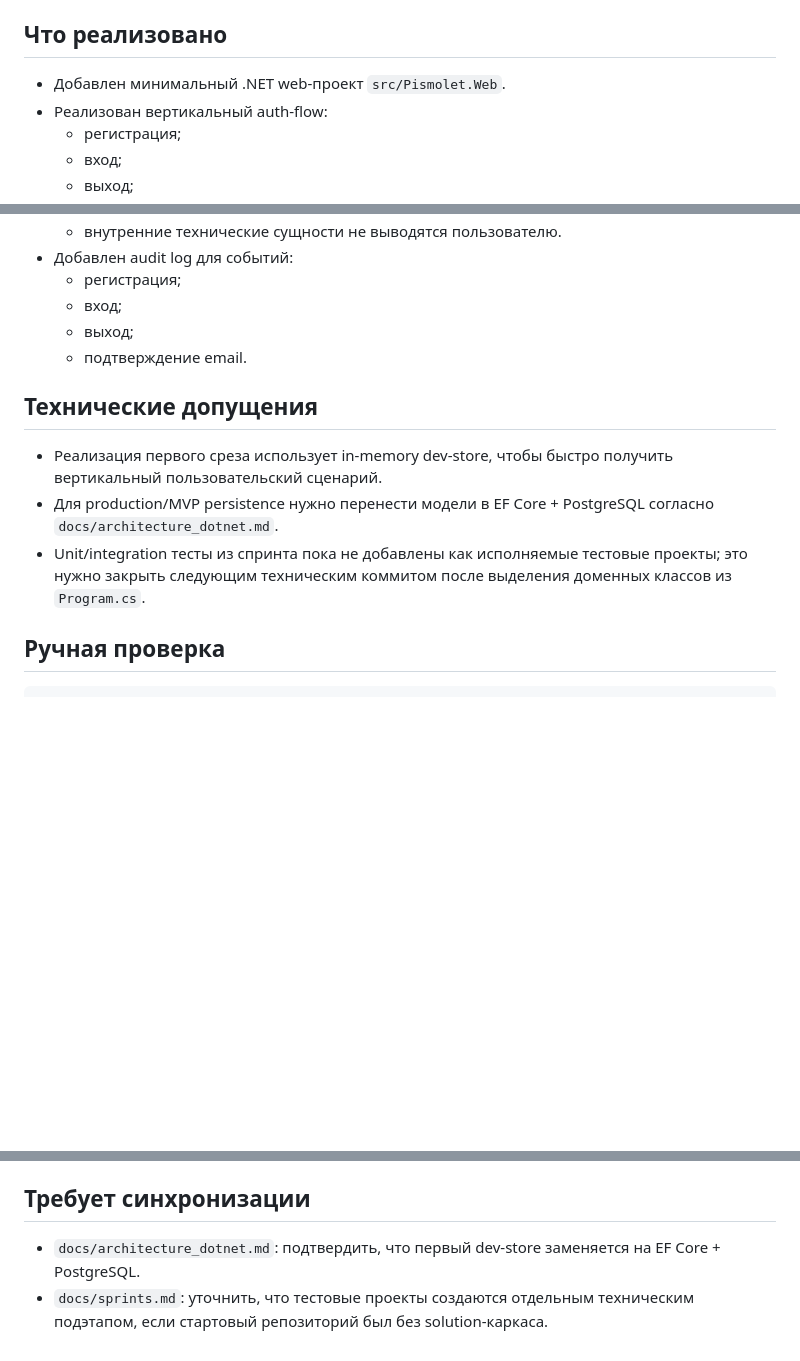
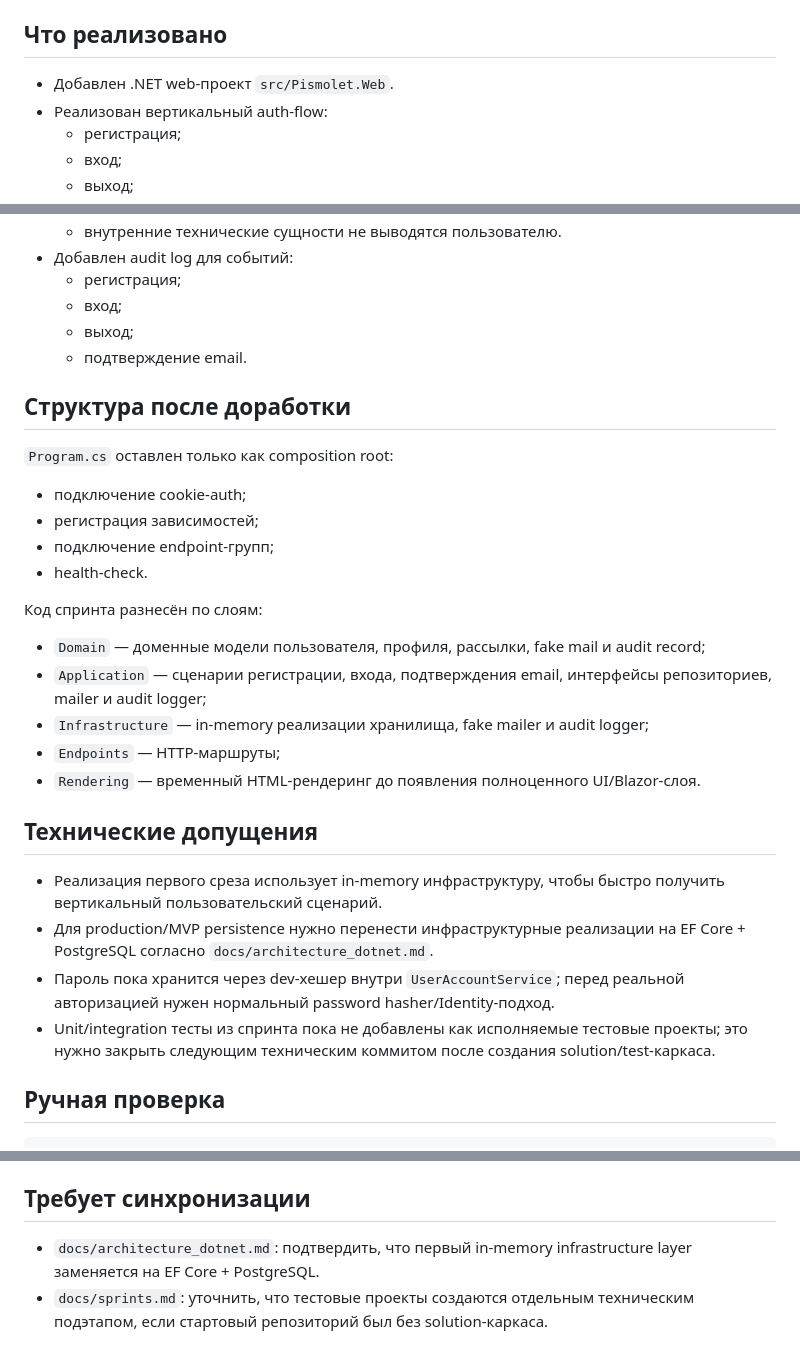
Before and after one commit to den1s1/pismolet, a Markdown page: source/reports/sprint_1_report.md, 3 parts joined by grey strips. Rendered like a GitHub page; blank space fills up the shorter version.

Commit message:
[Технарь] Обновить отчет по структуре спринта 1

```diff
--- a/source/reports/sprint_1_report.md
+++ b/source/reports/sprint_1_report.md
@@ -6,7 +6,7 @@
 
 ## Что реализовано
 
-- Добавлен минимальный .NET web-проект `src/Pismolet.Web`.
+- Добавлен .NET web-проект `src/Pismolet.Web`.
 - Реализован вертикальный auth-flow:
   - регистрация;
   - вход;
@@ -36,11 +36,29 @@
   - выход;
   - подтверждение email.
 
+## Структура после доработки
+
+`Program.cs` оставлен только как composition root:
+
+- подключение cookie-auth;
+- регистрация зависимостей;
+- подключение endpoint-групп;
+- health-check.
+
+Код спринта разнесён по слоям:
+
+- `Domain` — доменные модели пользователя, профиля, рассылки, fake mail и audit record;
+- `Application` — сценарии регистрации, входа, подтверждения email, интерфейсы репозиториев, mailer и audit logger;
+- `Infrastructure` — in-memory реализации хранилища, fake mailer и audit logger;
+- `Endpoints` — HTTP-маршруты;
+- `Rendering` — временный HTML-рендеринг до появления полноценного UI/Blazor-слоя.
+
 ## Технические допущения
 
-- Реализация первого среза использует in-memory dev-store, чтобы быстро получить вертикальный пользовательский сценарий.
-- Для production/MVP persistence нужно перенести модели в EF Core + PostgreSQL согласно `docs/architecture_dotnet.md`.
-- Unit/integration тесты из спринта пока не добавлены как исполняемые тестовые проекты; это нужно закрыть следующим техническим коммитом после выделения доменных классов из `Program.cs`.
+- Реализация первого среза использует in-memory инфраструктуру, чтобы быстро получить вертикальный пользовательский сценарий.
+- Для production/MVP persistence нужно перенести инфраструктурные реализации на EF Core + PostgreSQL согласно `docs/architecture_dotnet.md`.
+- Пароль пока хранится через dev-хешер внутри `UserAccountService`; перед реальной авторизацией нужен нормальный password hasher/Identity-подход.
+- Unit/integration тесты из спринта пока не добавлены как исполняемые тестовые проекты; это нужно закрыть следующим техническим коммитом после создания solution/test-каркаса.
 
 ## Ручная проверка
 
@@ -60,5 +78,5 @@ dotnet run --project src/Pismolet.Web/Pismolet.Web.csproj
 
 ## Требует синхронизации
 
-- `docs/architecture_dotnet.md`: подтвердить, что первый dev-store заменяется на EF Core + PostgreSQL.
+- `docs/architecture_dotnet.md`: подтвердить, что первый in-memory infrastructure layer заменяется на EF Core + PostgreSQL.
 - `docs/sprints.md`: уточнить, что тестовые проекты создаются отдельным техническим подэтапом, если стартовый репозиторий был без solution-каркаса.
```
